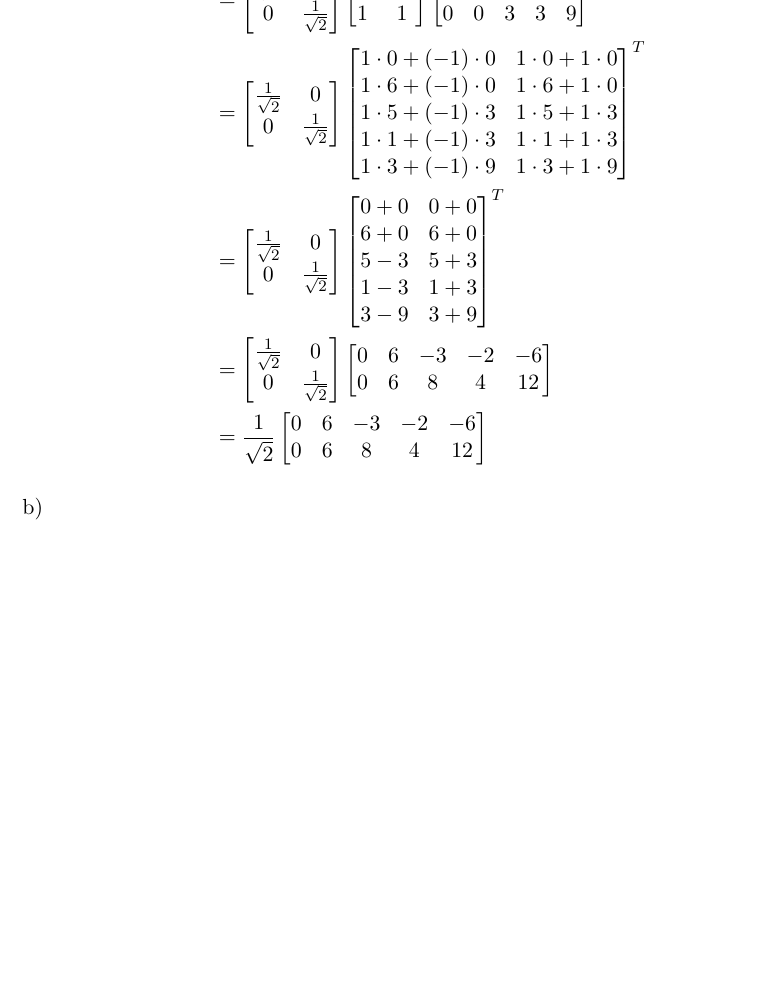
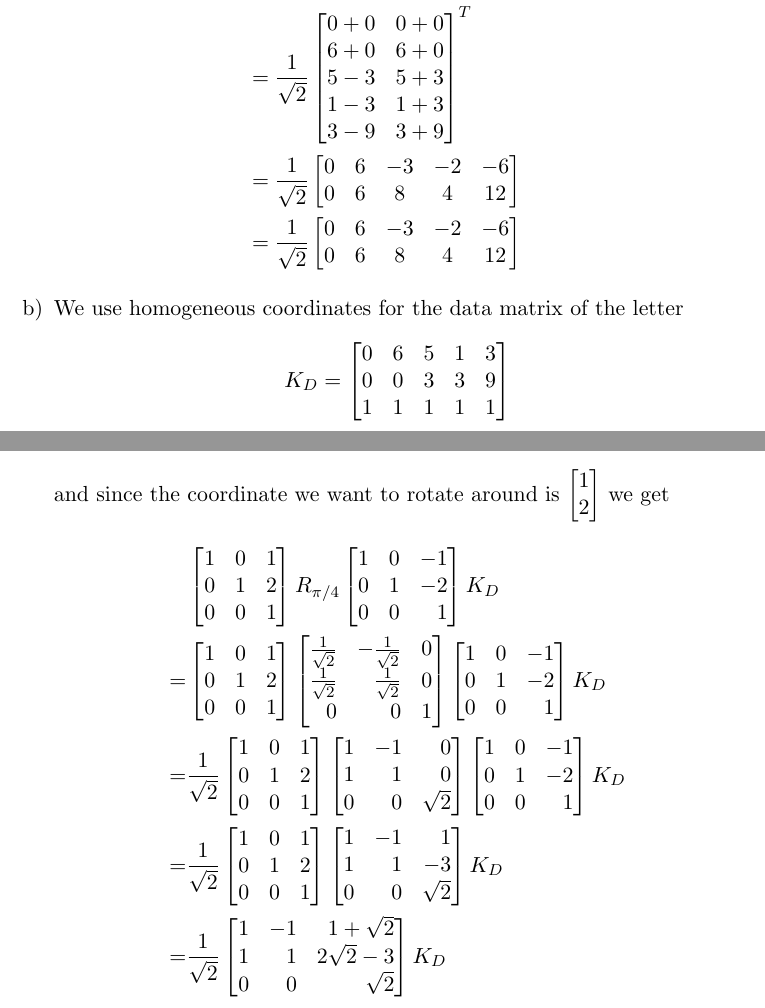
Before and after one commit to RagnarArdal/dim-ta-solutions, a LaTeX document (09/problems/4.5.1ab.tex): part of the page before the commit and two parts of pages 1 and 2 of 2 after it, the two joined at a grey line, cut at the place of the change, the shorter picture padded with empty space. Compiled offline with pdfLaTeX.

Commit message:
Solution?

```diff
--- a/09/problems/4.5.1ab.tex
+++ b/09/problems/4.5.1ab.tex
@@ -92,7 +80,88 @@ Find the data matrix for the letter obtained by:
 				0 & 6 & 8 & 4 & 12 \\
 			\end{bmatrix}
 		\end{align*}
-	\item
+	\item We use homogeneous coordinates for the data matrix of the letter
+		\[
+			K_D
+			=
+			\begin{bmatrix}
+				0 & 6 & 5 & 1 & 3 \\
+				0 & 0 & 3 & 3 & 9 \\
+				1 & 1 & 1 & 1 & 1 \\
+			\end{bmatrix}
+		\]
+		and since the coordinate we want to rotate around is \(\begin{bmatrix}1\\2\end{bmatrix}\) we get
+		\begin{align*}
+			&
+			\begin{bmatrix*}[r]
+				1 & 0 & 1 \\
+				0 & 1 & 2 \\
+				0 & 0 & 1 \\
+			\end{bmatrix*}
+			R_{\pi/4}
+			\begin{bmatrix*}[r]
+				1 & 0 & -1 \\
+				0 & 1 & -2 \\
+				0 & 0 & 1 \\
+			\end{bmatrix*}
+			K_D
+			\\=&
+			\begin{bmatrix*}[r]
+				1 & 0 & 1 \\
+				0 & 1 & 2 \\
+				0 & 0 & 1 \\
+			\end{bmatrix*}
+			\begin{bmatrix*}[r]
+				\frac{1}{\sqrt{2}} & -\frac{1}{\sqrt{2}} & 0 \\
+				\frac{1}{\sqrt{2}} & \frac{1}{\sqrt{2}} & 0 \\
+				0 & 0 & 1 \\
+			\end{bmatrix*}
+			\begin{bmatrix*}[r]
+				1 & 0 & -1 \\
+				0 & 1 & -2 \\
+				0 & 0 & 1 \\
+			\end{bmatrix*}
+			K_D
+			\\=&
+			\frac{1}{\sqrt{2}}
+			\begin{bmatrix*}[r]
+				1 & 0 & 1 \\
+				0 & 1 & 2 \\
+				0 & 0 & 1 \\
+			\end{bmatrix*}
+			\begin{bmatrix*}[r]
+				1 & -1 & 0 \\
+				1 & 1 & 0 \\
+				0 & 0 & \sqrt{2} \\
+			\end{bmatrix*}
+			\begin{bmatrix*}[r]
+				1 & 0 & -1 \\
+				0 & 1 & -2 \\
+				0 & 0 & 1 \\
+			\end{bmatrix*}
+			K_D
+			\\=&
+			\frac{1}{\sqrt{2}}
+			\begin{bmatrix*}[r]
+				1 & 0 & 1 \\
+				0 & 1 & 2 \\
+				0 & 0 & 1 \\
+			\end{bmatrix*}
+			\begin{bmatrix*}[r]
+				1 & -1 & 1 \\
+				1 & 1 & -3 \\
+				0 & 0 & \sqrt{2} \\
+			\end{bmatrix*}
+			K_D
+			\\=&
+			\frac{1}{\sqrt{2}}
+			\begin{bmatrix*}[r]
+				1 & -1 & 1 + \sqrt{2} \\
+				1 & 1 & 2\sqrt{2} - 3 \\
+				0 & 0 & \sqrt{2} \\
+			\end{bmatrix*}
+			K_D
+		\end{align*}
 \end{enumerate}
 
 \end{document}
```
Also changed, not shown: 09/problems/4.5.1ab.tex (20 more changed lines).
